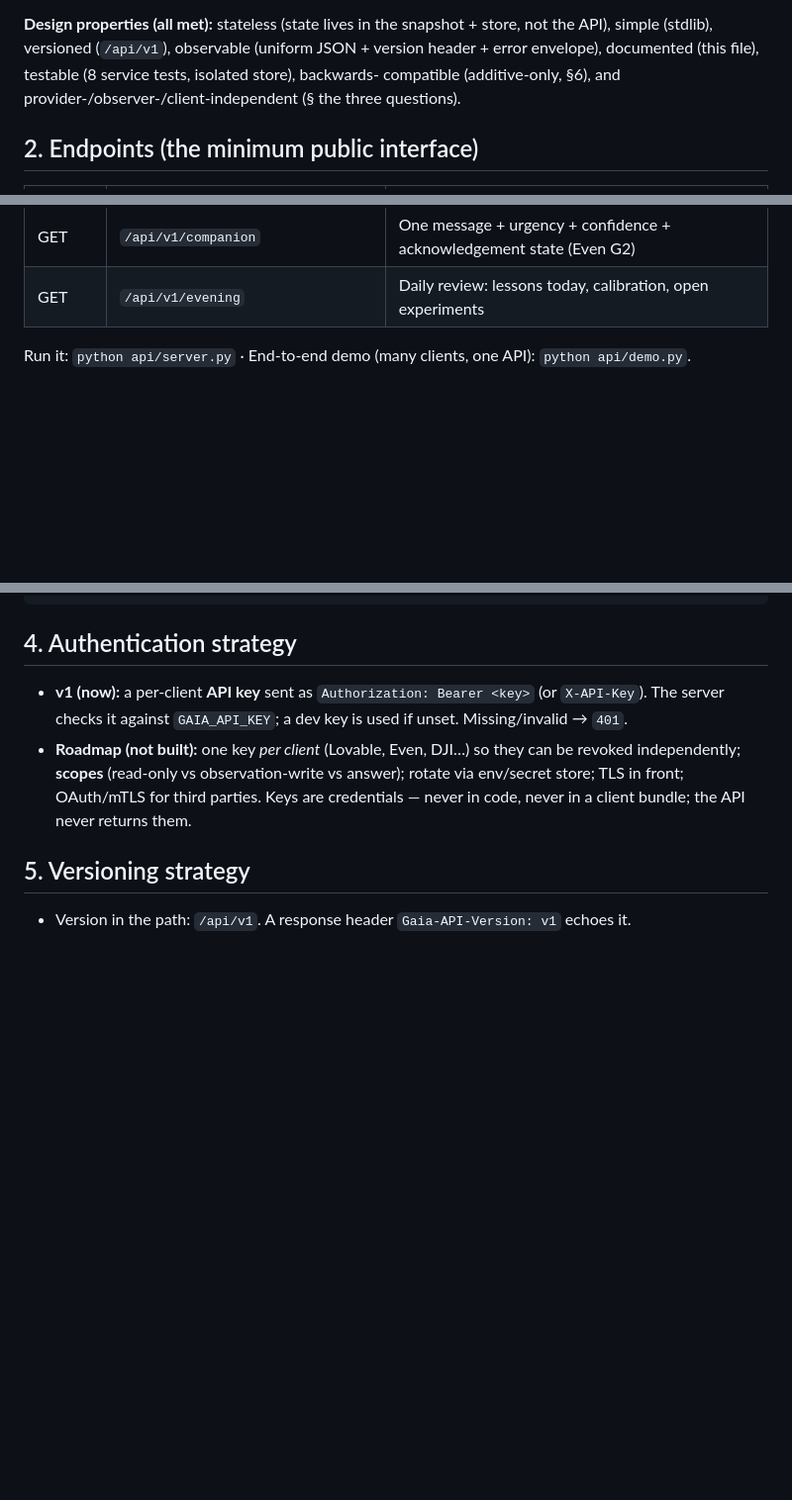
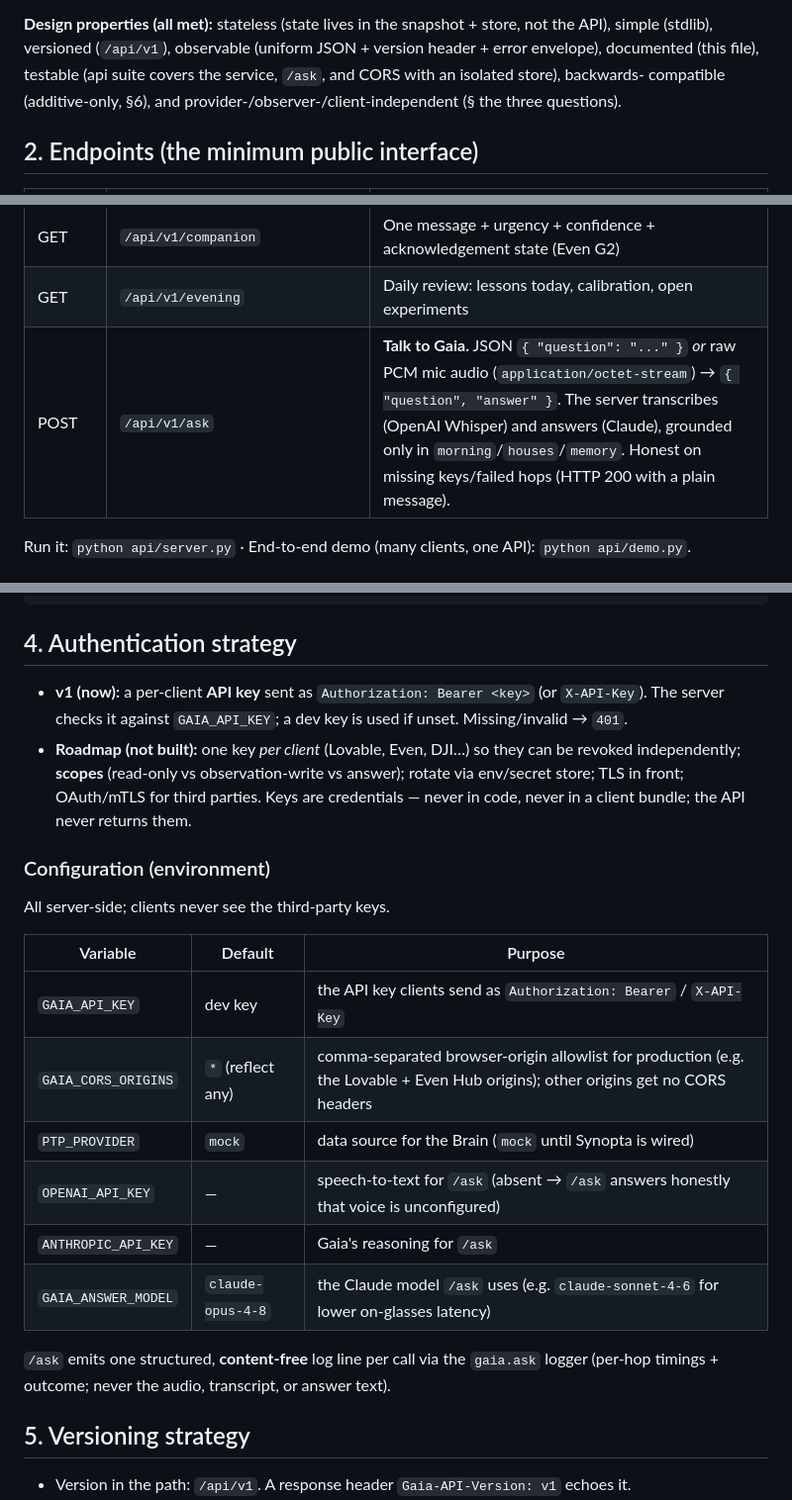
Before and after one commit to plantthatplant/PTP-OS, a Markdown page: docs/gaia-api.md, 3 parts joined by grey strips. Shown at 99% size. GitHub-like rendering; blank space fills up the shorter version.

Commit message:
docs(api): document /api/v1/ask, voice/CORS env, content-free logging
Keep the API doc in sync with the code: add the /ask endpoint row (JSON or PCM
audio → answer; Whisper + Claude; honest on missing keys), a Configuration
(environment) table (GAIA_API_KEY, GAIA_CORS_ORIGINS, PTP_PROVIDER, OPENAI/ANTHROPIC
keys, GAIA_ANSWER_MODEL), and a note on the content-free gaia.ask log line.

Co-Authored-By: Claude Opus 4.8 <noreply@anthropic.com>

```diff
--- a/docs/gaia-api.md
+++ b/docs/gaia-api.md
@@ -27,7 +27,7 @@ confidence, questions, gaps, learning) — never storage paths, vendor names, or
 
 **Design properties (all met):** stateless (state lives in the snapshot + store, not the API),
 simple (stdlib), versioned (`/api/v1`), observable (uniform JSON + version header + error
-envelope), documented (this file), testable (8 service tests, isolated store), backwards-
+envelope), documented (this file), testable (api suite covers the service, `/ask`, and CORS with an isolated store), backwards-
 compatible (additive-only, §6), and provider-/observer-/client-independent (§ the three
 questions).
 
@@ -47,6 +47,7 @@ questions).
 | POST | `/api/v1/voice-notes` | `{ "text": "...", "subject": "h1" }` → the API makes a Canonical Observation |
 | GET | `/api/v1/companion` | One message + urgency + confidence + acknowledgement state (Even G2) |
 | GET | `/api/v1/evening` | Daily review: lessons today, calibration, open experiments |
+| POST | `/api/v1/ask` | **Talk to Gaia.** JSON `{ "question": "..." }` *or* raw PCM mic audio (`application/octet-stream`) → `{ "question", "answer" }`. The server transcribes (OpenAI Whisper) and answers (Claude), grounded only in `morning`/`houses`/`memory`. Honest on missing keys/failed hops (HTTP 200 with a plain message). |
 
 Run it: `python api/server.py` · End-to-end demo (many clients, one API): `python api/demo.py`.
 
@@ -88,6 +89,22 @@ POST /api/v1/questions/kq-.../answer   { "answer": "No, the canopy is dry" }
   independently; **scopes** (read-only vs observation-write vs answer); rotate via env/secret
   store; TLS in front; OAuth/mTLS for third parties. Keys are credentials — never in code, never
   in a client bundle; the API never returns them.
+
+### Configuration (environment)
+
+All server-side; clients never see the third-party keys.
+
+| Variable | Default | Purpose |
+| --- | --- | --- |
+| `GAIA_API_KEY` | dev key | the API key clients send as `Authorization: Bearer` / `X-API-Key` |
+| `GAIA_CORS_ORIGINS` | `*` (reflect any) | comma-separated browser-origin allowlist for production (e.g. the Lovable + Even Hub origins); other origins get no CORS headers |
+| `PTP_PROVIDER` | `mock` | data source for the Brain (`mock` until Synopta is wired) |
+| `OPENAI_API_KEY` | — | speech-to-text for `/ask` (absent → `/ask` answers honestly that voice is unconfigured) |
+| `ANTHROPIC_API_KEY` | — | Gaia's reasoning for `/ask` |
+| `GAIA_ANSWER_MODEL` | `claude-opus-4-8` | the Claude model `/ask` uses (e.g. `claude-sonnet-4-6` for lower on-glasses latency) |
+
+`/ask` emits one structured, **content-free** log line per call via the `gaia.ask` logger
+(per-hop timings + outcome; never the audio, transcript, or answer text).
 
 ## 5. Versioning strategy
 
```
